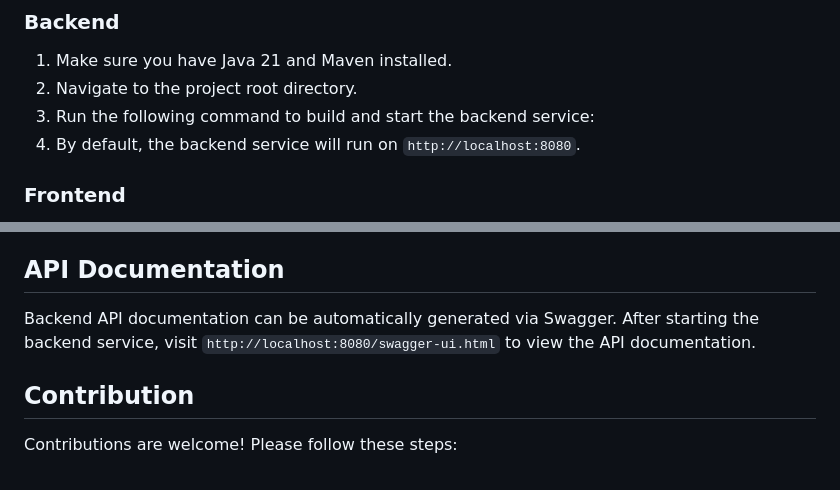
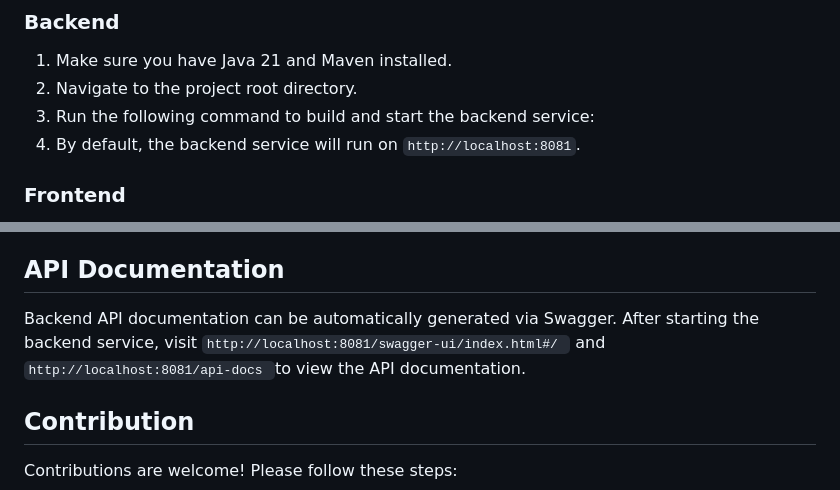
Before and after one commit to EquityQ/EE-Store, a Markdown page: README.md, 2 parts joined by grey strips. Drawn GitHub-style.

Commit message:
Docs (README): Update backend service port and API documentation path - Change the default running port of backend services from 8080 to 8081 -Update API documentation path to Swagger UI: http://localhost:8081/swagger -Ui/index. html #/and API Docs: http://localhost:8081/api -docs

```diff
--- a/README.md
+++ b/README.md
@@ -113,7 +113,7 @@ CloudJavaWeb-main/
 1. Make sure you have Java 21 and Maven installed.
 2. Navigate to the project root directory.
 3. Run the following command to build and start the backend service:
-4. By default, the backend service will run on `http://localhost:8080`.
+4. By default, the backend service will run on `http://localhost:8081`.
 
 ### Frontend
 
@@ -135,7 +135,8 @@ The frontend configuration file is located at `Vue/src/class/config.js`. You can
 
 ## API Documentation
 
-Backend API documentation can be automatically generated via Swagger. After starting the backend service, visit `http://localhost:8080/swagger-ui.html` to view the API documentation.
+Backend API documentation can be automatically generated via Swagger. After starting the backend service, visit `http://localhost:8081/swagger-ui/index.html#/ ` and `http://localhost:8081/api-docs `to view the API documentation.
+
 
 ## Contribution
 
```
